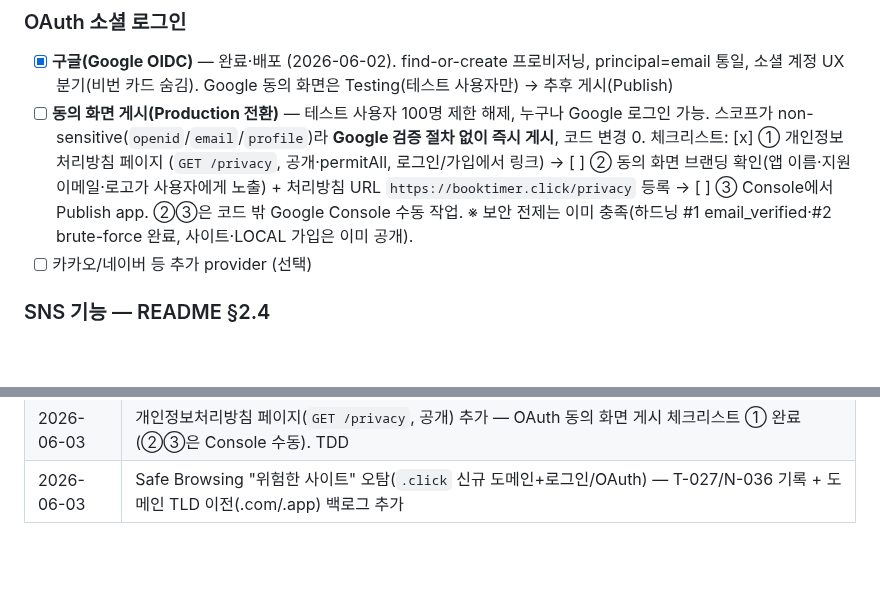
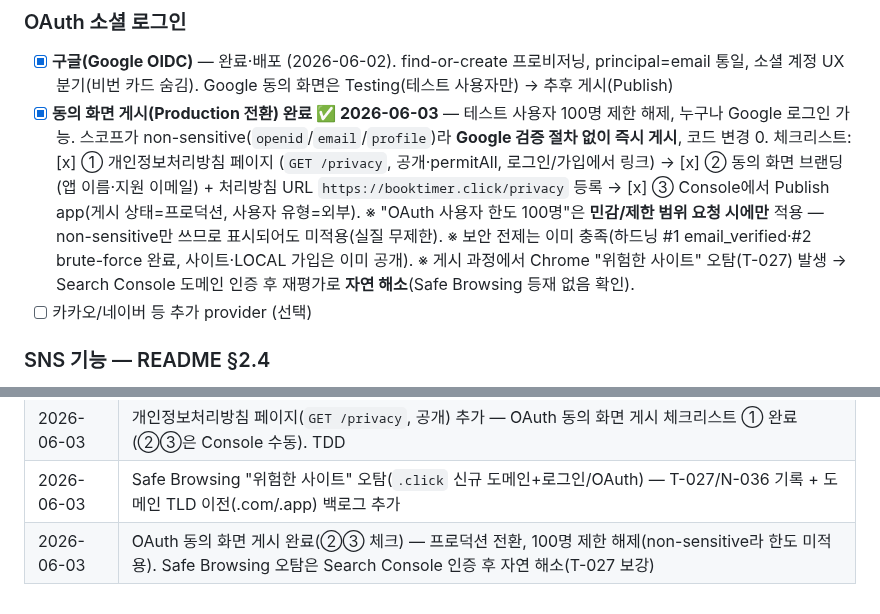
Before and after one commit to Goospel/booktimer, a Markdown page: plan.md, 2 parts joined by grey strips. Rendered like a GitHub page; blank space fills up the shorter version.

Commit message:
docs: OAuth 동의 화면 게시 완료 반영 + T-027 결말 보강 (#93)
구글 OAuth 동의 화면을 프로덕션으로 게시(테스트 100명 제한 해제)했고,
게시 과정의 Safe Browsing 오탐이 어떻게 풀렸는지 결말을 기록한다.

- plan.md — OAuth 동의 화면 게시 완료 처리(체크리스트 ②③ 완료):
  프로덕션 전환, 외부 사용자, 코드 변경 0 / "OAuth 사용자 한도 100명"은
  민감·제한 범위 요청 시에만 적용 → non-sensitive만 쓰므로 미적용(실질 무제한)
- troubleshooting.md T-027 보강 — 결말: Search Console 도메인 인증만으로
  재평가 자연 해소(검토 요청 불필요), 공식 판정은 처음부터 깨끗(=클라이언트
  휴리스틱 오탐) / Transparency에 2020 멀웨어 보관처리 이력=재활용 .click
  도메인의 과거 평판이 오탐 원인 → TLD 이전 백로그 근거

문서 전용(코드 변경 0) — 테스트 게이트 자동 스킵.

🤖 Generated with [Claude Code](https://claude.com/claude-code)

```diff
--- a/plan.md
+++ b/plan.md
@@ -169,12 +169,14 @@ HTTP→HTTPS 301 리다이렉트 + Route 53 alias. 배경 개념 **N-021**.
 ### OAuth 소셜 로그인
 - [x] **구글(Google OIDC)** — 완료·배포 (2026-06-02). find-or-create 프로비저닝, principal=email 통일,
       소셜 계정 UX 분기(비번 카드 숨김). Google 동의 화면은 Testing(테스트 사용자만) → 추후 게시(Publish)
-- [ ] **동의 화면 게시(Production 전환)** — 테스트 사용자 100명 제한 해제, 누구나 Google 로그인 가능.
+- [x] **동의 화면 게시(Production 전환) 완료 ✅ 2026-06-03** — 테스트 사용자 100명 제한 해제, 누구나 Google 로그인 가능.
       스코프가 non-sensitive(`openid`/`email`/`profile`)라 **Google 검증 절차 없이 즉시 게시**, 코드 변경 0.
       체크리스트: [x] ① 개인정보처리방침 페이지 (`GET /privacy`, 공개·permitAll, 로그인/가입에서 링크) →
-      [ ] ② 동의 화면 브랜딩 확인(앱 이름·지원 이메일·로고가 사용자에게 노출) + 처리방침 URL `https://booktimer.click/privacy` 등록 →
-      [ ] ③ Console에서 Publish app. ②③은 코드 밖 Google Console 수동 작업.
+      [x] ② 동의 화면 브랜딩(앱 이름·지원 이메일) + 처리방침 URL `https://booktimer.click/privacy` 등록 →
+      [x] ③ Console에서 Publish app(게시 상태=프로덕션, 사용자 유형=외부).
+      ※ "OAuth 사용자 한도 100명"은 **민감/제한 범위 요청 시에만** 적용 — non-sensitive만 쓰므로 표시되어도 미적용(실질 무제한).
       ※ 보안 전제는 이미 충족(하드닝 #1 email_verified·#2 brute-force 완료, 사이트·LOCAL 가입은 이미 공개).
+      ※ 게시 과정에서 Chrome "위험한 사이트" 오탐(T-027) 발생 → Search Console 도메인 인증 후 재평가로 **자연 해소**(Safe Browsing 등재 없음 확인).
 - [ ] 카카오/네이버 등 추가 provider (선택)
 
 ### SNS 기능 — README §2.4
@@ -262,3 +264,4 @@ HTTP→HTTPS 301 리다이렉트 + Route 53 alias. 배경 개념 **N-021**.
 | 2026-06-03 | (계획) 독서 잔디 색 농도를 하루 목표(증가값) 기준 비율 4단계로 — 설계만 기록, 구현은 별도 PR(워크트리 분리) |
 | 2026-06-03 | 개인정보처리방침 페이지(`GET /privacy`, 공개) 추가 — OAuth 동의 화면 게시 체크리스트 ① 완료(②③은 Console 수동). TDD |
 | 2026-06-03 | Safe Browsing "위험한 사이트" 오탐(`.click` 신규 도메인+로그인/OAuth) — T-027/N-036 기록 + 도메인 TLD 이전(.com/.app) 백로그 추가 |
+| 2026-06-03 | OAuth 동의 화면 게시 완료(②③ 체크) — 프로덕션 전환, 100명 제한 해제(non-sensitive라 한도 미적용). Safe Browsing 오탐은 Search Console 인증 후 자연 해소(T-027 보강) |
```
Also changed, not shown: claude-docs/troubleshooting.md (+6 -0 lines).
